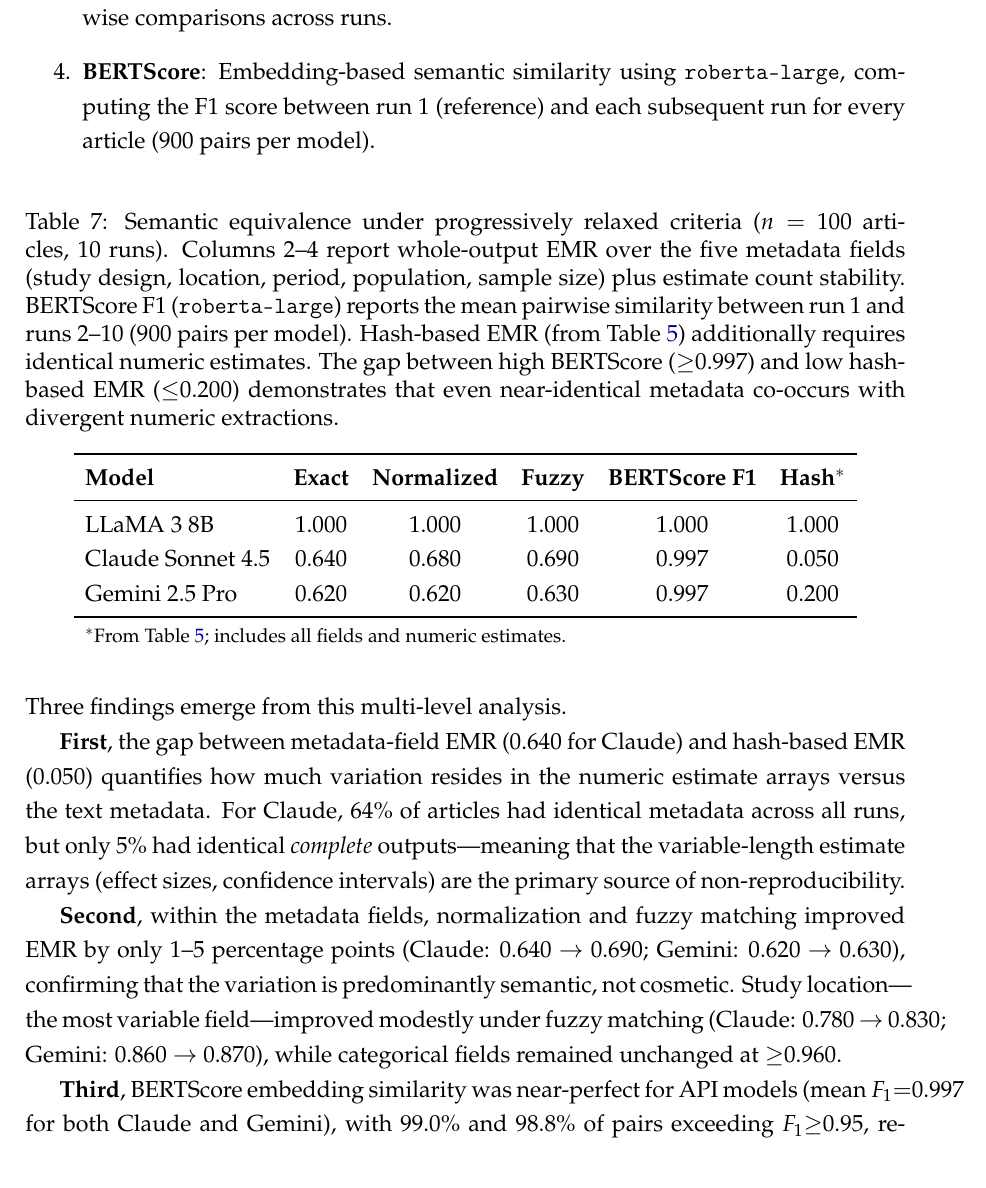
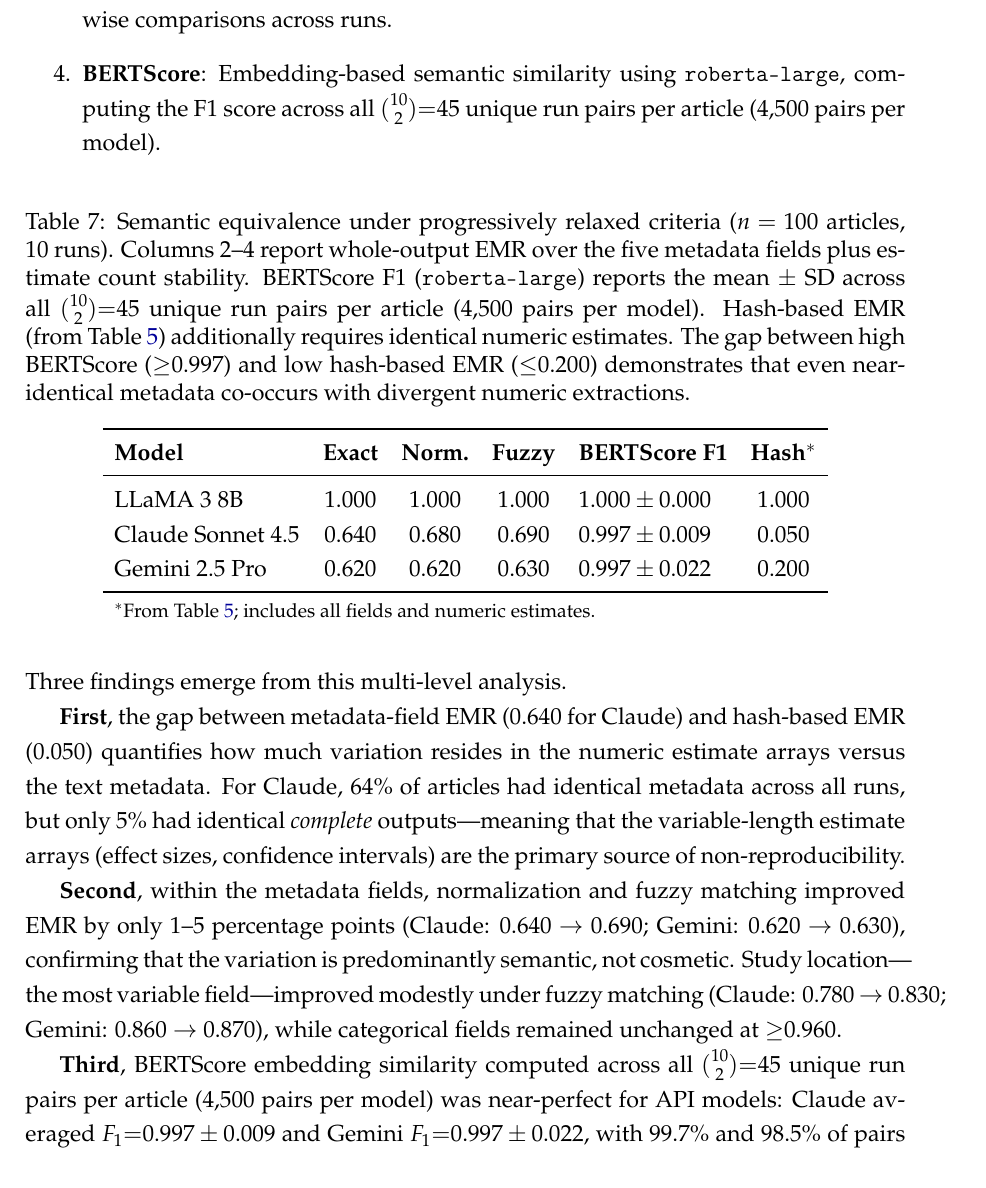
Before and after one commit to Roverlucas/llm-evidence-synthesis-reproducibility, a LaTeX paper (article/main.tex): part of page 17 of 28, cut so that both start at the same text. Compiled offline with pdfLaTeX.

Commit message:
article: upgrade BERTScore to all-pairs comparison with SD
- Replace run-1-vs-rest with all C(10,2)=45 unique pairs per article
  (4,500 pairs per model instead of 900)
- Add standard deviation: Claude 0.997±0.009, Gemini 0.997±0.022
- Gemini's higher SD (0.022 vs 0.009) reflects occasional empty outputs
- Update table, interpretation, and discussion accordingly

Co-Authored-By: Claude Opus 4.6 <noreply@anthropic.com>

```diff
--- a/article/main.tex
+++ b/article/main.tex
@@ -477,20 +477,20 @@
   \item \textbf{Exact match}: character-identical outputs (equivalent to SHA-256 hash comparison).
   \item \textbf{Normalized match}: after lowercasing, whitespace normalization, punctuation stripping, and abbreviation expansion (e.g., ``U.S.'' $\to$ ``United States'').
   \item \textbf{Fuzzy match}: Levenshtein similarity ratio $\geq\!0.90$ between all normalized pairwise comparisons across runs.
-  \item \textbf{BERTScore}: Embedding-based semantic similarity using \texttt{roberta-large}, computing the F1 score between run~1 (reference) and each subsequent run for every article (900~pairs per model).
+  \item \textbf{BERTScore}: Embedding-based semantic similarity using \texttt{roberta-large}, computing the F1 score across all $\binom{10}{2}{=}45$ unique run pairs per article (4,500~pairs per model).
 \end{enumerate}
 
 \begin{table}[H]
 \centering
-\caption{Semantic equivalence under progressively relaxed criteria ($n\!=\!100$ articles, 10~runs). Columns 2--4 report whole-output EMR over the five metadata fields (study design, location, period, population, sample size) plus estimate count stability. BERTScore F1 (\texttt{roberta-large}) reports the mean pairwise similarity between run~1 and runs~2--10 (900~pairs per model). Hash-based EMR (from Table~\ref{tab:extraction}) additionally requires identical numeric estimates. The gap between high BERTScore (${\geq}0.997$) and low hash-based EMR (${\leq}0.200$) demonstrates that even near-identical metadata co-occurs with divergent numeric extractions.}
+\caption{Semantic equivalence under progressively relaxed criteria ($n\!=\!100$ articles, 10~runs). Columns 2--4 report whole-output EMR over the five metadata fields plus estimate count stability. BERTScore F1 (\texttt{roberta-large}) reports the mean $\pm$ SD across all $\binom{10}{2}{=}45$ unique run pairs per article (4,500~pairs per model). Hash-based EMR (from Table~\ref{tab:extraction}) additionally requires identical numeric estimates. The gap between high BERTScore (${\geq}0.997$) and low hash-based EMR (${\leq}0.200$) demonstrates that even near-identical metadata co-occurs with divergent numeric extractions.}
 \label{tab:semantic}
-\begin{tabular}{lccccc}
+\begin{tabular}{lccclc}
 \toprule
-\textbf{Model} & \textbf{Exact} & \textbf{Normalized} & \textbf{Fuzzy} & \textbf{BERTScore F1} & \textbf{Hash}$^{*}$ \\
+\textbf{Model} & \textbf{Exact} & \textbf{Norm.} & \textbf{Fuzzy} & \textbf{BERTScore F1} & \textbf{Hash}$^{*}$ \\
 \midrule
-LLaMA 3 8B       & 1.000 & 1.000 & 1.000 & 1.000 & 1.000 \\
-Claude Sonnet 4.5 & 0.640 & 0.680 & 0.690 & 0.997 & 0.050 \\
-Gemini 2.5 Pro    & 0.620 & 0.620 & 0.630 & 0.997 & 0.200 \\
+LLaMA 3 8B       & 1.000 & 1.000 & 1.000 & $1.000 \pm 0.000$ & 1.000 \\
+Claude Sonnet 4.5 & 0.640 & 0.680 & 0.690 & $0.997 \pm 0.009$ & 0.050 \\
+Gemini 2.5 Pro    & 0.620 & 0.620 & 0.630 & $0.997 \pm 0.022$ & 0.200 \\
 \bottomrule
 \multicolumn{6}{l}{\footnotesize $^{*}$From Table~\ref{tab:extraction}; includes all fields and numeric estimates.}
 \end{tabular}
@@ -504,7 +504,7 @@
 \textbf{Second}, within the metadata fields, normalization and fuzzy matching improved EMR by only 1--5~percentage points (Claude: 0.640~$\to$~0.690; Gemini: 0.620~$\to$~0.630), confirming that the variation is predominantly semantic, not cosmetic.
 Study location---the most variable field---improved modestly under fuzzy matching (Claude: 0.780~$\to$~0.830; Gemini: 0.860~$\to$~0.870), while categorical fields remained unchanged at $\geq$0.960.
 
-\textbf{Third}, BERTScore embedding similarity was near-perfect for API models (mean~$F_1{=}0.997$ for both Claude and Gemini), with 99.0\% and 98.8\% of pairs exceeding $F_1{\geq}0.95$, respectively.
+\textbf{Third}, BERTScore embedding similarity computed across all $\binom{10}{2}{=}45$ unique run pairs per article (4,500~pairs per model) was near-perfect for API models: Claude averaged $F_1{=}0.997 \pm 0.009$ and Gemini $F_1{=}0.997 \pm 0.022$, with 99.7\% and 98.5\% of pairs exceeding $F_1{\geq}0.95$, respectively.
 This creates an apparent paradox: the models produce \emph{semantically near-identical} metadata text, yet 95\% of Claude's and 80\% of Gemini's complete extraction outputs are non-identical.
 The resolution lies in the numeric estimates---the effect sizes, confidence intervals, and variable-length estimate arrays that drive the hash-based EMR to 0.050 and 0.200.
 Even when a model describes a study in nearly the same words, it may extract a different number of effect estimates or parse ``RR$\,{=}\,$1.05 (95\% CI: 1.01--1.09)'' with subtly different numeric precision.
```
Also changed, not shown: article/main.pdf, article/main.tex (4 more changed lines), 2 other files.
